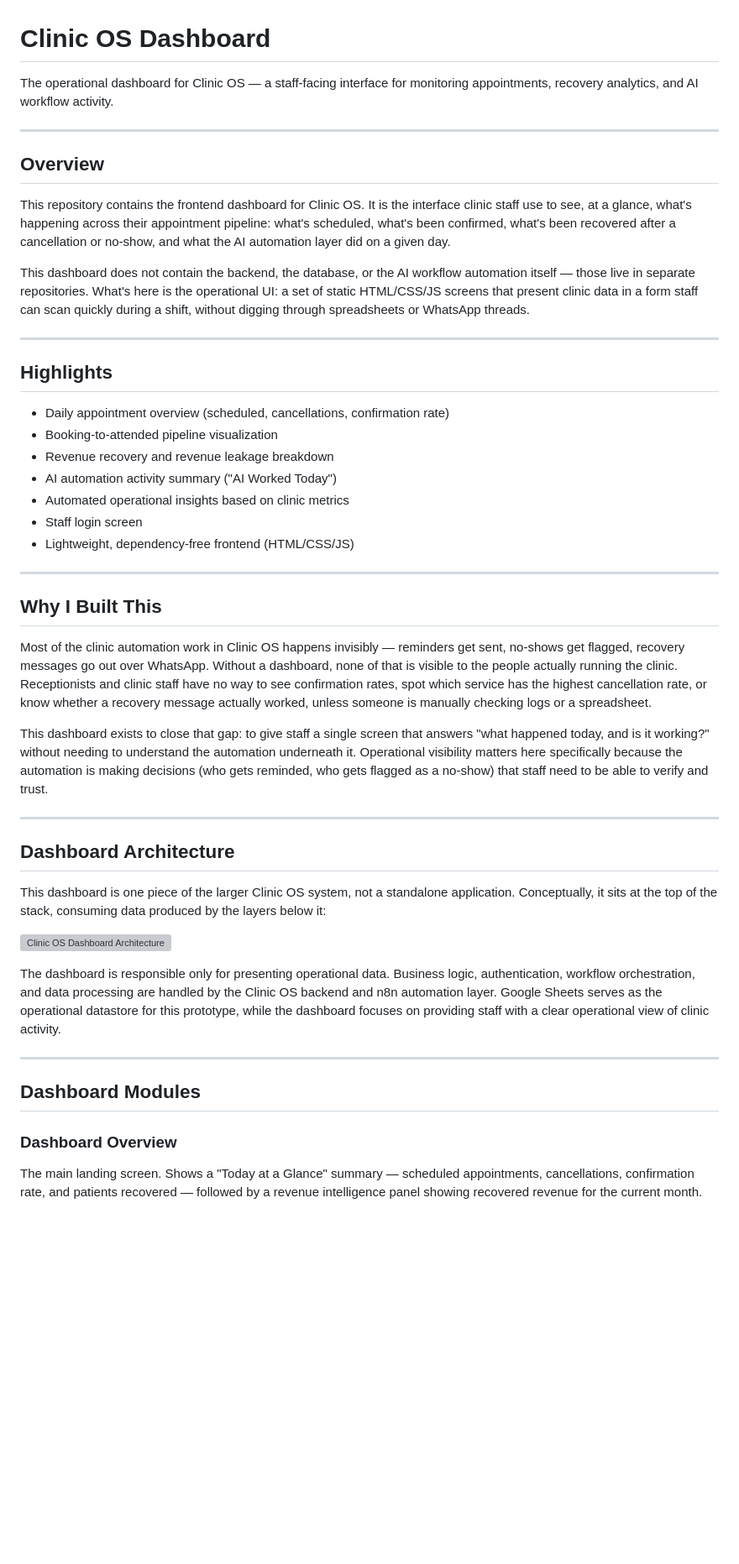
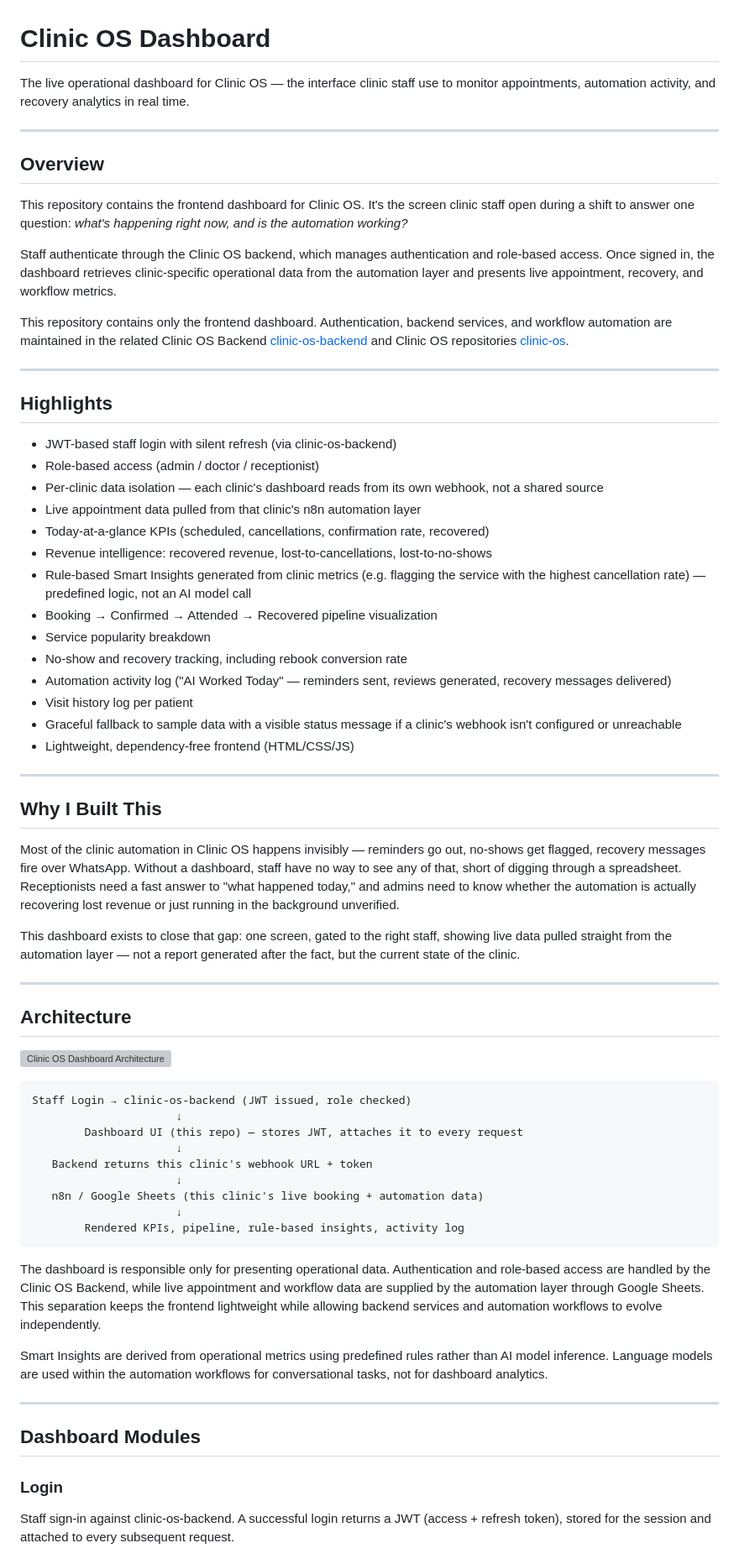
Before and after one commit to GDR-26/clinic-os-dashboard, a Markdown page: README.md, the part around one of its changes. Shown at 84% size. Drawn GitHub-style; blank space fills up the shorter version; grey boxes are pictures that could not be loaded.

````diff
--- a/README.md
+++ b/README.md
@@ -1,50 +1,70 @@
 # Clinic OS Dashboard
 
-The operational dashboard for Clinic OS — a staff-facing interface for monitoring appointments, recovery analytics, and AI workflow activity.
+The live operational dashboard for Clinic OS — the interface clinic staff use to monitor appointments, automation activity, and recovery analytics in real time.
 
 ---
 
 ## Overview
 
-This repository contains the frontend dashboard for Clinic OS. It is the interface clinic staff use to see, at a glance, what's happening across their appointment pipeline: what's scheduled, what's been confirmed, what's been recovered after a cancellation or no-show, and what the AI automation layer did on a given day.
+This repository contains the frontend dashboard for Clinic OS. It's the screen clinic staff open during a shift to answer one question: *what's happening right now, and is the automation working?*
 
-This dashboard does not contain the backend, the database, or the AI workflow automation itself — those live in separate repositories. What's here is the operational UI: a set of static HTML/CSS/JS screens that present clinic data in a form staff can scan quickly during a shift, without digging through spreadsheets or WhatsApp threads.
+Staff authenticate through the Clinic OS backend, which manages authentication and role-based access. Once signed in, the dashboard retrieves clinic-specific operational data from the automation layer and presents live appointment, recovery, and workflow metrics.
+
+This repository contains only the frontend dashboard. Authentication, backend services, and workflow automation are maintained in the related Clinic OS Backend [clinic-os-backend](https://github.com/GDR-26/clinic-os-backend) and Clinic OS repositories [clinic-os](https://github.com/GDR-26/clinic-os).
 
 ---
 
 ## Highlights
 
-- Daily appointment overview (scheduled, cancellations, confirmation rate)
-- Booking-to-attended pipeline visualization
-- Revenue recovery and revenue leakage breakdown
-- AI automation activity summary ("AI Worked Today")
-- Automated operational insights based on clinic metrics
-- Staff login screen
+- JWT-based staff login with silent refresh (via clinic-os-backend)
+- Role-based access (admin / doctor / receptionist)
+- Per-clinic data isolation — each clinic's dashboard reads from its own webhook, not a shared source
+- Live appointment data pulled from that clinic's n8n automation layer
+- Today-at-a-glance KPIs (scheduled, cancellations, confirmation rate, recovered)
+- Revenue intelligence: recovered revenue, lost-to-cancellations, lost-to-no-shows
+- Rule-based Smart Insights generated from clinic metrics (e.g. flagging the service with the highest cancellation rate) — predefined logic, not an AI model call
+- Booking → Confirmed → Attended → Recovered pipeline visualization
+- Service popularity breakdown
+- No-show and recovery tracking, including rebook conversion rate
+- Automation activity log ("AI Worked Today" — reminders sent, reviews generated, recovery messages delivered)
+- Visit history log per patient
+- Graceful fallback to sample data with a visible status message if a clinic's webhook isn't configured or unreachable
 - Lightweight, dependency-free frontend (HTML/CSS/JS)
 
 ---
 
 ## Why I Built This
 
-Most of the clinic automation work in Clinic OS happens invisibly — reminders get sent, no-shows get flagged, recovery messages go out over WhatsApp. Without a dashboard, none of that is visible to the people actually running the clinic. Receptionists and clinic staff have no way to see confirmation rates, spot which service has the highest cancellation rate, or know whether a recovery message actually worked, unless someone is manually checking logs or a spreadsheet.
+Most of the clinic automation in Clinic OS happens invisibly — reminders go out, no-shows get flagged, recovery messages fire over WhatsApp. Without a dashboard, staff have no way to see any of that, short of digging through a spreadsheet. Receptionists need a fast answer to "what happened today," and admins need to know whether the automation is actually recovering lost revenue or just running in the background unverified.
 
-This dashboard exists to close that gap: to give staff a single screen that answers "what happened today, and is it working?" without needing to understand the automation underneath it. Operational visibility matters here specifically because the automation is making decisions (who gets reminded, who gets flagged as a no-show) that staff need to be able to verify and trust.
+This dashboard exists to close that gap: one screen, gated to the right staff, showing live data pulled straight from the automation layer — not a report generated after the fact, but the current state of the clinic.
 
 ---
 
-## Dashboard Architecture
-
-This dashboard is one piece of the larger Clinic OS system, not a standalone application. Conceptually, it sits at the top of the stack, consuming data produced by the layers below it:
+## Architecture
 
 ![Clinic OS Dashboard Architecture](screenshots/clinic-os-dashboard-architecture.png)
 
-The dashboard is responsible only for presenting operational data. Business logic, authentication, workflow orchestration, and data processing are handled by the Clinic OS backend and n8n automation layer. Google Sheets serves as the operational datastore for this prototype, while the dashboard focuses on providing staff with a clear operational view of clinic activity.
+```
+Staff Login → clinic-os-backend (JWT issued, role checked)
+                      ↓
+        Dashboard UI (this repo) — stores JWT, attaches it to every request
+                      ↓
+   Backend returns this clinic's webhook URL + token
+                      ↓
+   n8n / Google Sheets (this clinic's live booking + automation data)
+                      ↓
+        Rendered KPIs, pipeline, rule-based insights, activity log
+```
 
+The dashboard is responsible only for presenting operational data. Authentication and role-based access are handled by the Clinic OS Backend, while live appointment and workflow data are supplied by the automation layer through Google Sheets. This separation keeps the frontend lightweight while allowing backend services and automation workflows to evolve independently.
+
+Smart Insights are derived from operational metrics using predefined rules rather than AI model inference. Language models are used within the automation workflows for conversational tasks, not for dashboard analytics.
 
 ---
 
 ## Dashboard Modules
 
-### Dashboard Overview
-The main landing screen. Shows a "Today at a Glance" summary — scheduled appointments, cancellations, confirmation rate, and patients recovered — followed by a revenue intelligence panel showing recovered revenue for the current month.
+### Login
+Staff sign-in against clinic-os-backend. A successful login returns a JWT (access + refresh token), stored for the session and attached to every subsequent request.
 
````
Also changed, not shown: other parts of README.md (+62 -30 lines).
